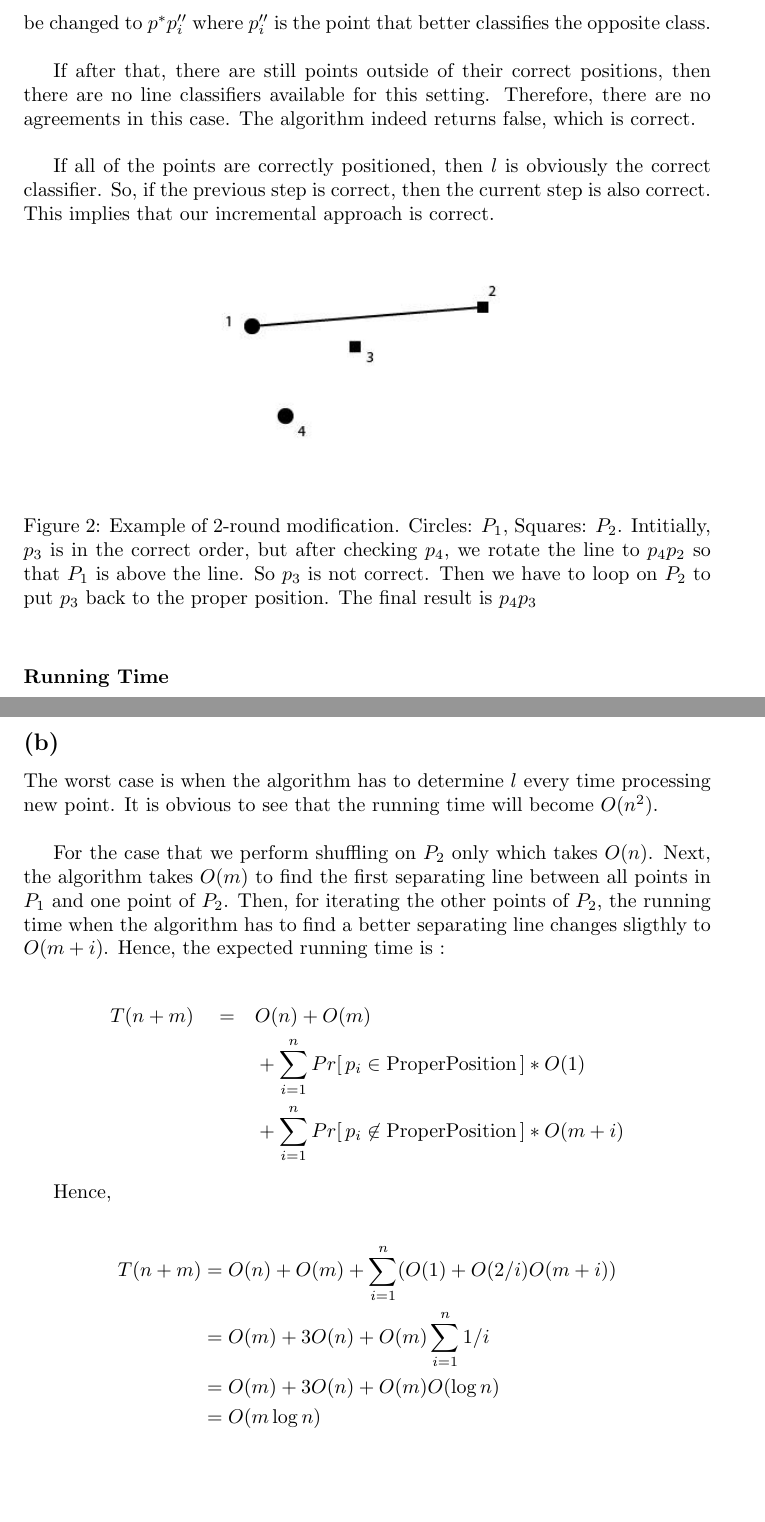
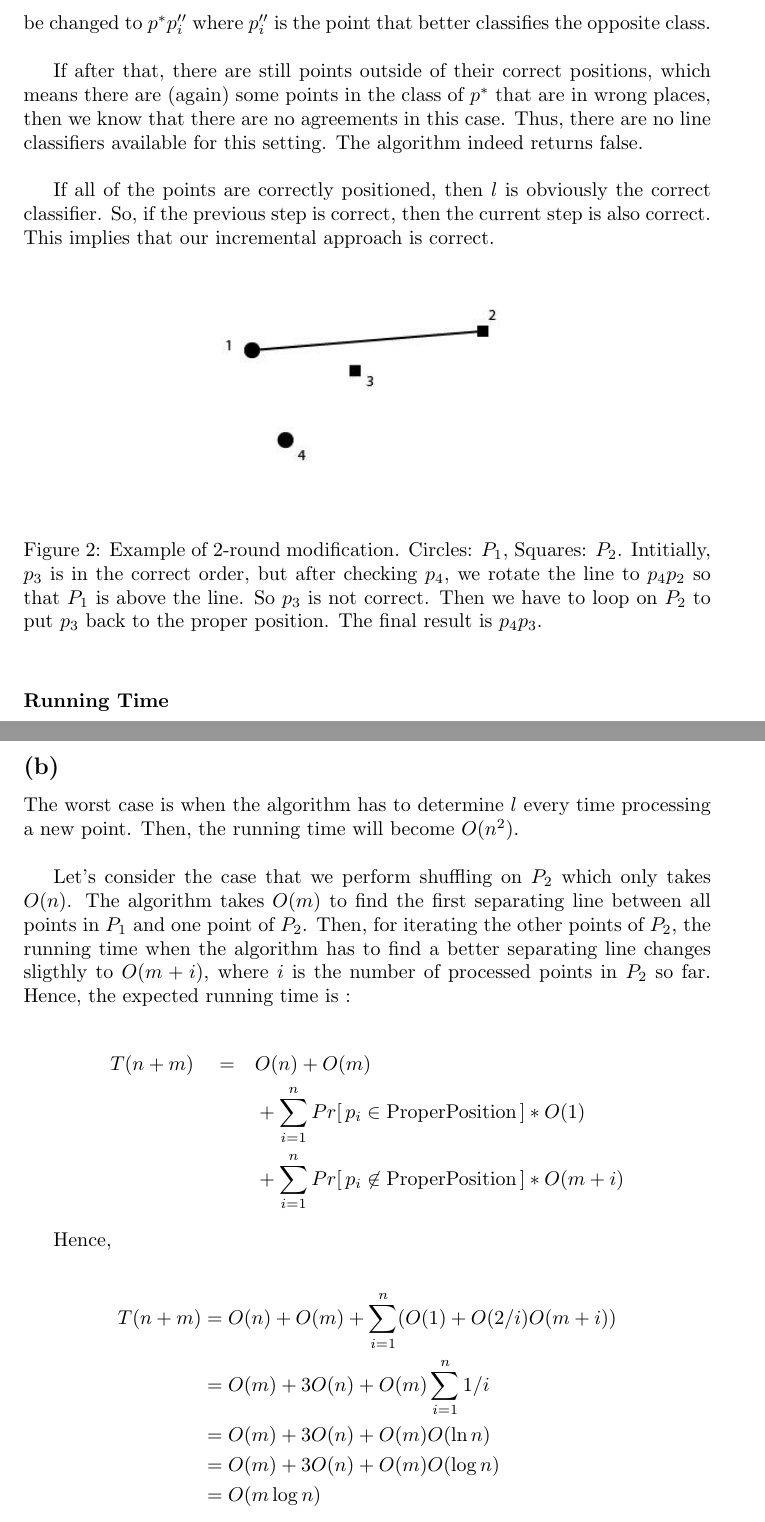
Before and after one commit to pduy/GeometricAlgorithmsAssignments, a LaTeX problem sheet (assignment-2/main.tex, which reads assignment-2/questions/q3.tex): two parts of pages 5 and 6 of 6, joined at a grey line, cut so that both start at the same text, the shorter picture padded with empty space. Compiled offline with pdfLaTeX.

Commit message:
update mistakes

```diff
--- a/assignment-2/questions/q3.tex
+++ b/assignment-2/questions/q3.tex
@@ -57,7 +57,7 @@ If $p^*$ is not in the correct order, which means it is on the ``outer'' space o
 
 After correcting the position of $p^*$, there can be a case that some points of the opposite class are wrong positioned, as being shown in figure \ref{fig:modification}. The algorithm has to perform a loop on the opposite class to correct those points. After this correction, all points of the opposite class are in the right place. The line $l$ can be changed to $p^* p_i''$ where $p_i''$ is the point that better classifies the opposite class. \\
 
-If after that, there are still points outside of their correct positions, then there are no line classifiers available for this setting. Therefore, there are no agreements in this case. The algorithm indeed returns false, which is correct. \\
+If after that, there are still points outside of their correct positions, which means there are (again) some points in the class of $p^*$ that are in wrong places, then we know that there are no agreements in this case. Thus, there are no line classifiers available for this setting. The algorithm indeed returns false. \\
 
 If all of the points are correctly positioned, then $l$ is obviously the correct classifier.
 So, if the previous step is correct, then the current step is also correct. This implies that our incremental approach is correct. \\
@@ -66,7 +66,7 @@ So, if the previous step is correct, then the current step is also correct. This
 \centering
 \includegraphics[width=0.5\textwidth]{modification}\\
 \caption{Example of 2-round modification. Circles: $P_1$, Squares: $P_2$.
-Intitially, $p_3$ is in the correct order, but after checking $p_4$, we rotate the line to $p_4 p_2$ so that $P_1$ is above the line. So $p_3$ is not correct. Then we have to loop on $P_2$ to put $p_3$ back to the proper position. The final result is $p_4 p_3$}
+Intitially, $p_3$ is in the correct order, but after checking $p_4$, we rotate the line to $p_4 p_2$ so that $P_1$ is above the line. So $p_3$ is not correct. Then we have to loop on $P_2$ to put $p_3$ back to the proper position. The final result is $p_4 p_3$.}
 \label{fig:modification}
 \end{figure}
 
@@ -95,14 +95,14 @@ T(n+m) &= O(n+m) + \sum_{i=1}^{n+m}( O(1) + O(2/i)O(i) ) \\
 \end{align*}
 
 \subsection*{(b)}
-The worst case is when the algorithm has to determine $l$ every time processing
-new point. It is obvious to see that the running time will become $O(n^2)$. \\
+The worst case is when the algorithm has to determine $l$ every time processing a
+new point. Then, the running time will become $O(n^2)$. \\
 
-For the case that we perform shuffling on $P_2$ only which takes $O(n)$. Next,
-the algorithm takes $O(m)$ to find the first separating line between all points in $P_1$
+Let's consider the case that we perform shuffling on $P_2$ which only takes $O(n)$.
+The algorithm takes $O(m)$ to find the first separating line between all points in $P_1$
 and one point of $P_2$. Then, for iterating the other points of $P_2$, the running
 time when the algorithm has to find a better separating line changes sligthly to
-$O(m+i)$. Hence, the expected running time is :
+$O(m+i)$, where $i$ is the number of processed points in $P_2$ so far. Hence, the expected running time is :
 
 \begin{align*}
 T(n+m) \quad =\quad & O(n) + O(m) \\
@@ -115,6 +115,7 @@ Hence,
 \begin{align*}
 T(n+m) &= O(n) + O(m) + \sum_{i=1}^{n}(O(1) + O(2/i)O(m+i)) \\
 &= O(m) + 3O(n) + O(m)\sum_{i=1}^{n}1/i \\
+&= O(m) + 3O(n) + O(m)O(\ln{n}) \\
 &= O(m) + 3O(n) + O(m)O(\log{n}) \\
 &= O(m\log{n})
 \end{align*}
```
Also changed, not shown: dist/assignment-2.pdf.
